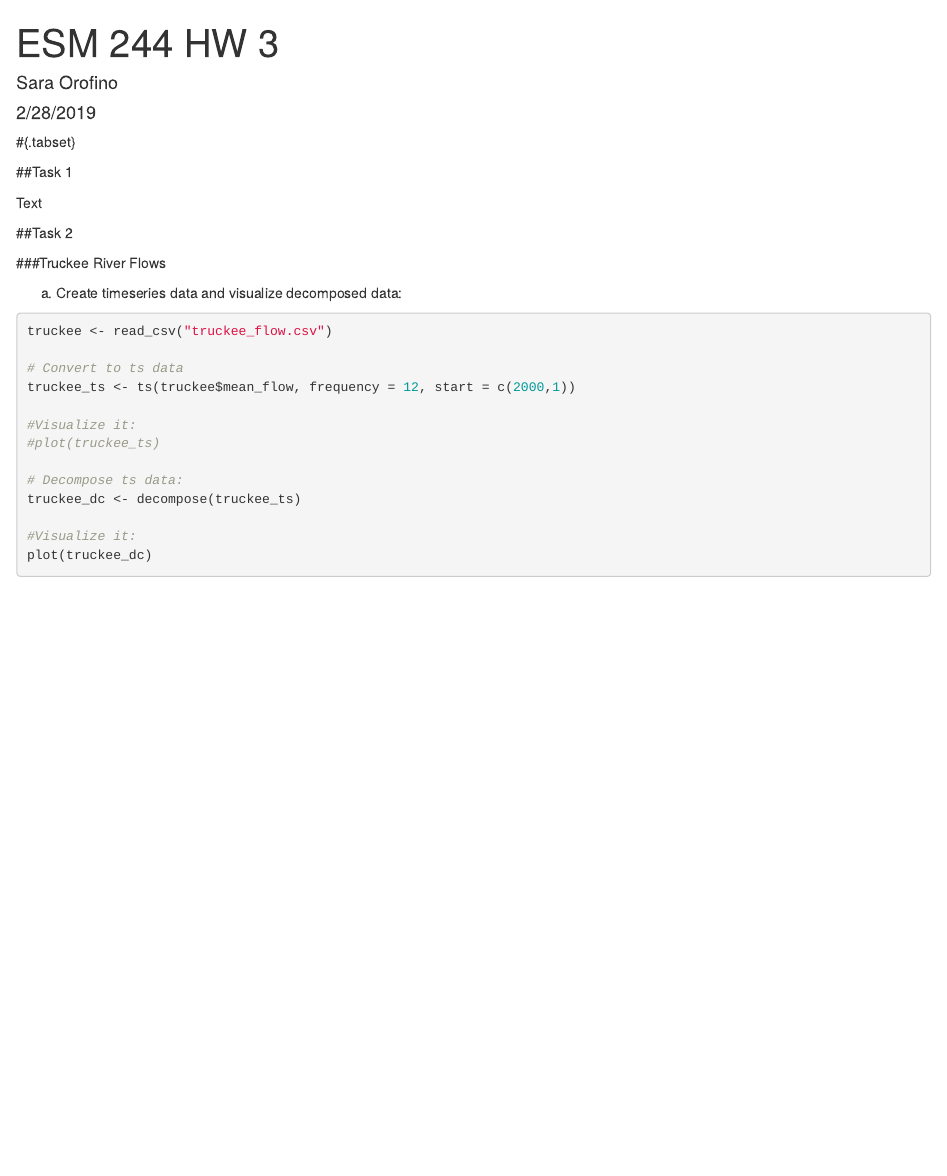
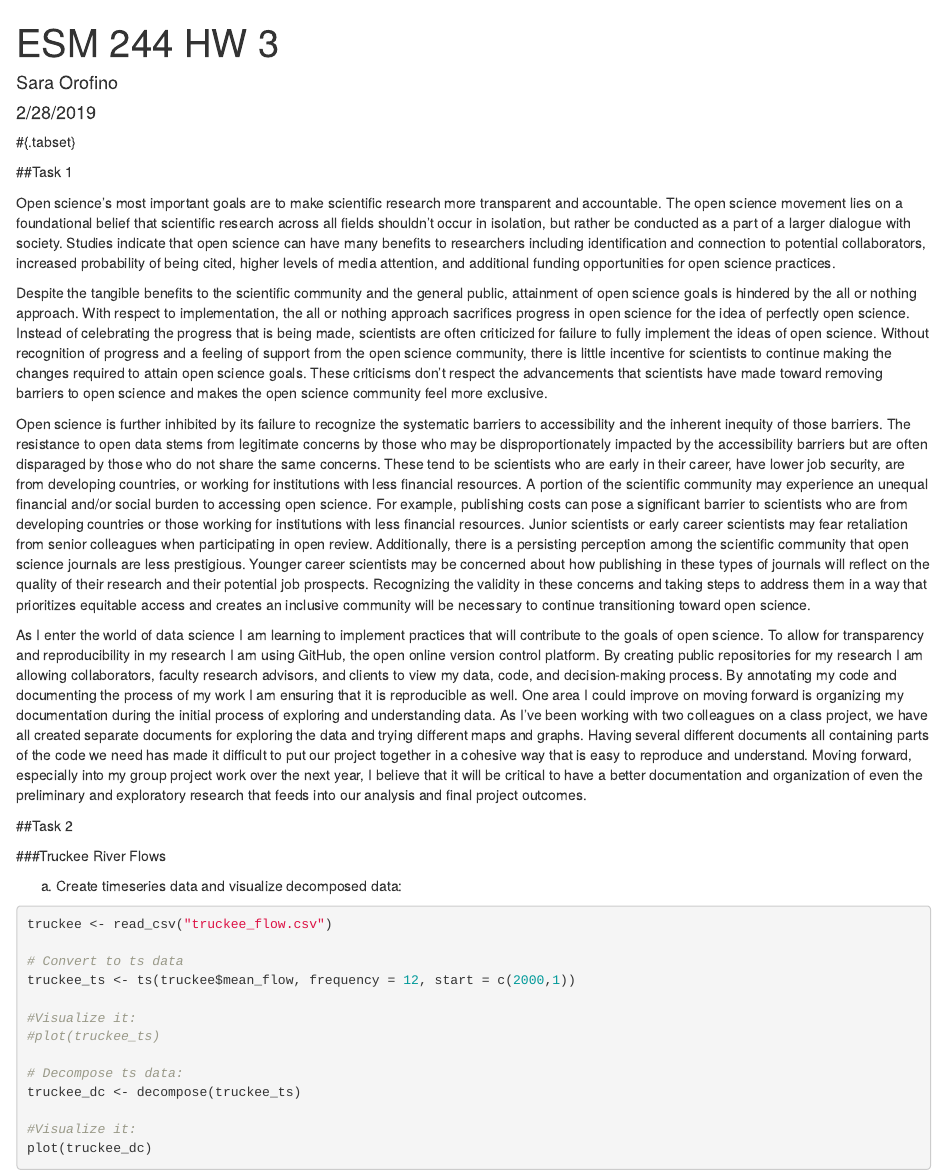
Before and after one commit to saraorofino/ESM244_HW3, an R Markdown document (ESM244 HW3.Rmd): the page in a window 1100 px wide, from its top. Rendered offline with R 4.5, knitr and Pandoc, with nearby package versions; some code elsewhere in the file could not run offline.

Commit message:
Add Task 1 write up

```diff
--- a/ESM244 HW3.Rmd
+++ b/ESM244 HW3.Rmd
@@ -31,7 +31,14 @@ library(naniar)
 
 ##Task 1
 
-Text
+Open science’s most important goals are to make scientific research more transparent and accountable. The open science movement lies on a foundational belief that scientific research across all fields shouldn’t occur in isolation, but rather be conducted as a part of a larger dialogue with society. Studies indicate that open science can have many benefits to researchers including identification and connection to potential collaborators, increased probability of being cited, higher levels of media attention, and additional funding opportunities for open science practices.
+
+Despite the tangible benefits to the scientific community and the general public, attainment of open science goals is hindered by the all or nothing approach. With respect to implementation, the all or nothing approach sacrifices progress in open science for the idea of perfectly open science. Instead of celebrating the progress that is being made, scientists are often criticized for failure to fully implement the ideas of open science. Without recognition of progress and a feeling of support from the open science community, there is little incentive for scientists to continue making the changes required to attain open science goals. These criticisms don’t respect the advancements that scientists have made toward removing barriers to open science and makes the open science community feel more exclusive.
+
+Open science is further inhibited by its failure to recognize the systematic barriers to accessibility and the inherent inequity of those barriers. The resistance to open data stems from legitimate concerns by those who may be disproportionately impacted by the accessibility barriers but are often disparaged by those who do not share the same concerns. These tend to be scientists who are early in their career, have lower job security, are from developing countries, or working for institutions with less financial resources. A portion of the scientific community may experience an unequal financial and/or social burden to accessing open science. For example, publishing costs can pose a significant barrier to scientists who are from developing countries or those working for institutions with less financial resources. Junior scientists or early career scientists may fear retaliation from senior colleagues when participating in open review. Additionally, there is a persisting perception among the scientific community that open science journals are less prestigious. Younger career scientists may be concerned about how publishing in these types of journals will reflect on the quality of their research and their potential job prospects. Recognizing the validity in these concerns and taking steps to address them in a way that prioritizes equitable access and creates an inclusive community will be necessary to continue transitioning toward open science.
+
+As I enter the world of data science I am learning to implement practices that will contribute to the goals of open science. To allow for transparency and reproducibility in my research I am using GitHub, the open online version control platform. By creating public repositories for my research I am allowing collaborators, faculty research advisors, and clients to view my data, code, and decision-making process. By annotating my code and documenting the process of my work I am ensuring that it is reproducible as well. One area I could improve on moving forward is organizing my documentation during the initial process of exploring and understanding data. As I’ve been working with two colleagues on a class project, we have all created separate documents for exploring the data and trying different maps and graphs. Having several different documents all containing parts of the code we need has made it difficult to put our project together in a cohesive way that is easy to reproduce and understand. Moving forward, especially into my group project work over the next year, I believe that it will be critical to have a better documentation and organization of even the preliminary and exploratory research that feeds into our analysis and final project outcomes.
+
 
 ##Task 2
 
```
